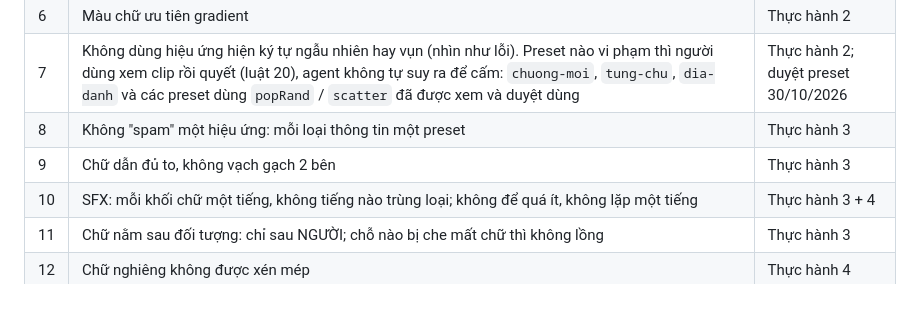
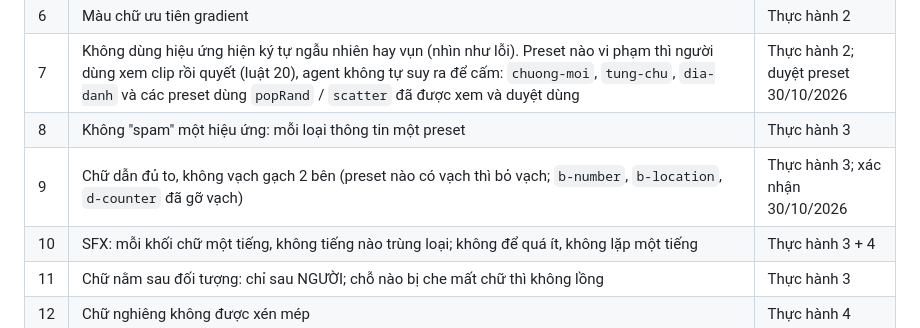
Before and after one commit to esvinlyvn/velis-editor, a Markdown page: TALKING-HEAD.md, the part around the change. Rendered like a GitHub page; blank space fills up the shorter version.

Commit message:
Luật 9 xác nhận 30/10: bỏ vạch gạch hai bên (TALKING-HEAD, VAN-HANH)
Co-Authored-By: Claude Opus 5.5 <noreply@anthropic.com>
Claude-Session: https://claude.ai/code/session_01WqQtZvfzZkBPhm3XL43wJb

```diff
--- a/TALKING-HEAD.md
+++ b/TALKING-HEAD.md
@@ -20,7 +20,7 @@ Cách dựng: **thư viện `lib/`** (`lib/README.md`). Mỗi video chỉ là d
 | 6 | Màu chữ ưu tiên gradient | Thực hành 2 |
 | 7 | Không dùng hiệu ứng hiện ký tự ngẫu nhiên hay vụn (nhìn như lỗi). Preset nào vi phạm thì người dùng xem clip rồi quyết (luật 20), agent không tự suy ra để cấm: `chuong-moi`, `tung-chu`, `dia-danh` và các preset dùng `popRand` / `scatter` đã được xem và duyệt dùng | Thực hành 2; duyệt preset 30/10/2026 |
 | 8 | Không "spam" một hiệu ứng: mỗi loại thông tin một preset | Thực hành 3 |
-| 9 | Chữ dẫn đủ to, không vạch gạch 2 bên | Thực hành 3 |
+| 9 | Chữ dẫn đủ to, không vạch gạch 2 bên (preset nào có vạch thì bỏ vạch; `b-number`, `b-location`, `d-counter` đã gỡ vạch) | Thực hành 3; xác nhận 30/10/2026 |
 | 10 | SFX: mỗi khối chữ một tiếng, không tiếng nào trùng loại; không để quá ít, không lặp một tiếng | Thực hành 3 + 4 |
 | 11 | Chữ nằm sau đối tượng: chỉ sau NGƯỜI; chỗ nào bị che mất chữ thì không lồng | Thực hành 3 |
 | 12 | Chữ nghiêng không được xén mép | Thực hành 4 |
```
Also changed, not shown: docs/VAN-HANH.md (+1 -1 lines).
